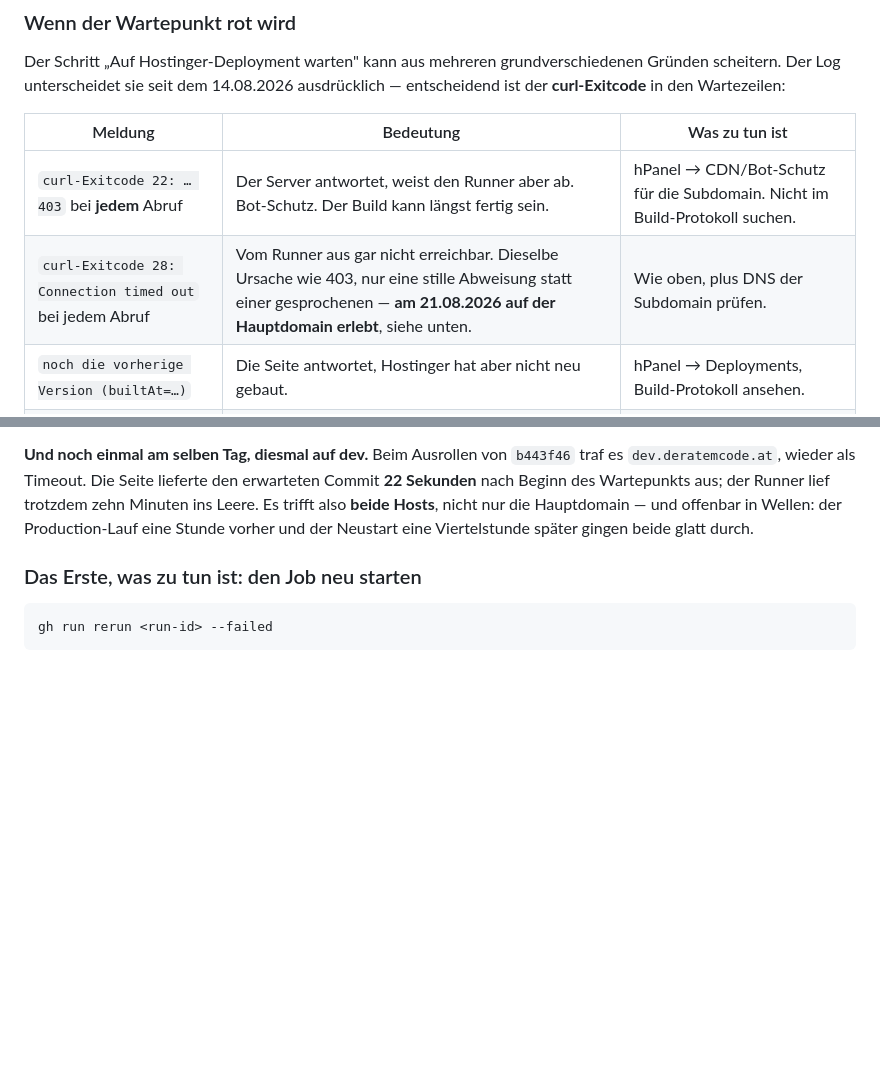
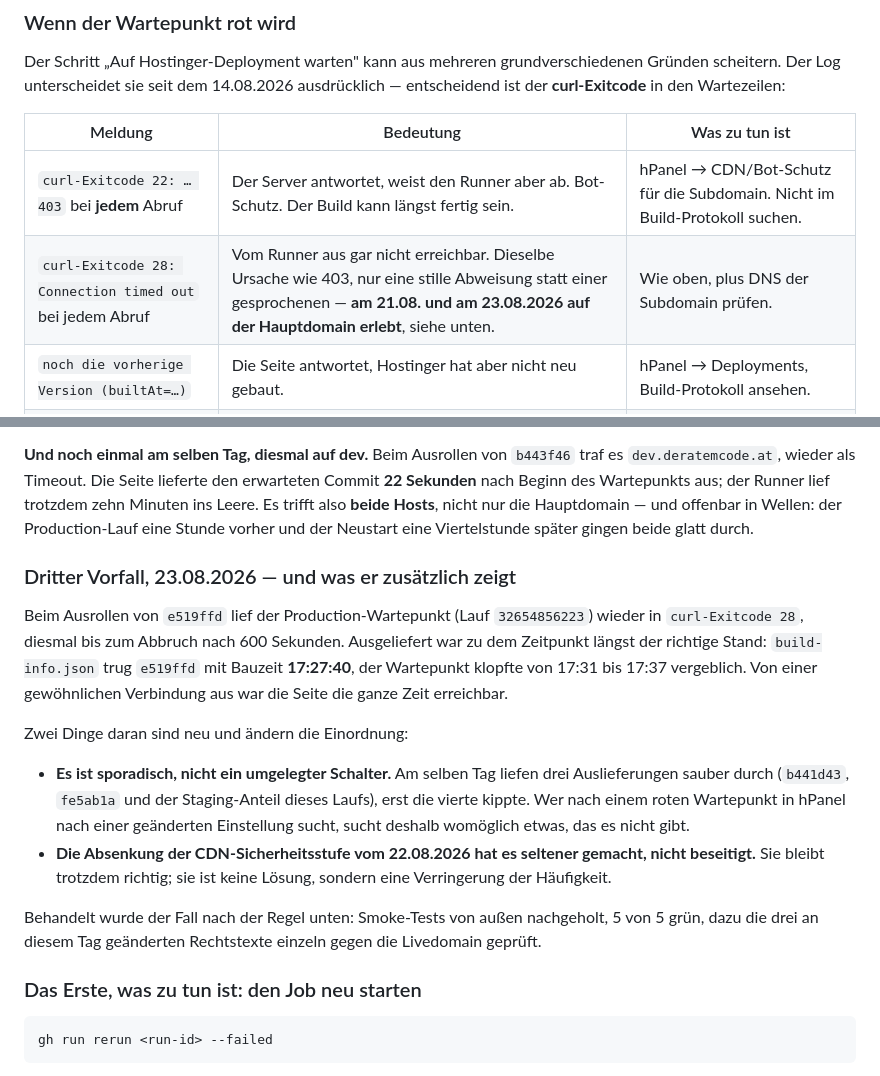
Before and after one commit to Understoner/TheHaCode, a Markdown page: docs/DEPLOYMENT.md, 2 parts joined by grey strips. Rendered like a GitHub page; blank space fills up the shorter version.

Commit message:
DEPLOYMENT: dritter Wartepunkt-Fehlalarm, und was er zusaetzlich zeigt
Beim Ausrollen von e519ffd lief der Production-Wartepunkt (Lauf
32654856223) wieder in curl-Exitcode 28, bis zum Abbruch nach 600s.
Ausgeliefert war da laengst der richtige Stand: build-info.json trug
e519ffd mit Bauzeit 17:27:40, der Wartepunkt klopfte 17:31 bis 17:37
vergeblich. Von einer gewoehnlichen Verbindung war die Seite durchgehend
erreichbar.

Zwei Beobachtungen aendern die Einordnung, deshalb der eigene Absatz statt
nur einer Zahl in der Tabelle. Erstens ist es sporadisch: am selben Tag
liefen drei Auslieferungen sauber durch, erst die vierte kippte. Wer danach
in hPanel nach einer geaenderten Einstellung sucht, sucht womoeglich etwas,
das es nicht gibt. Zweitens hat die Absenkung der CDN-Sicherheitsstufe vom
22.08. es seltener gemacht, aber nicht beseitigt - sie bleibt richtig, ist
aber keine Loesung.

Behandelt nach der bestehenden Regel: Smoke-Tests von aussen nachgeholt,
5 von 5 gruen, dazu die drei an dem Tag geaenderten Rechtstexte einzeln
gegen die Livedomain geprueft.

Co-Authored-By: Claude Opus 5 <noreply@anthropic.com>
Claude-Session: https://claude.ai/code/session_01SreXuVTXZfZGNM657s6Nwu

```diff
--- a/docs/DEPLOYMENT.md
+++ b/docs/DEPLOYMENT.md
@@ -255,7 +255,7 @@ entscheidend ist der **curl-Exitcode** in den Wartezeilen:
 | Meldung | Bedeutung | Was zu tun ist |
 |---|---|---|
 | `curl-Exitcode 22: … 403` bei **jedem** Abruf | Der Server antwortet, weist den Runner aber ab. Bot-Schutz. Der Build kann längst fertig sein. | hPanel → CDN/Bot-Schutz für die Subdomain. Nicht im Build-Protokoll suchen. |
-| `curl-Exitcode 28: Connection timed out` bei jedem Abruf | Vom Runner aus gar nicht erreichbar. Dieselbe Ursache wie 403, nur eine stille Abweisung statt einer gesprochenen — **am 21.08.2026 auf der Hauptdomain erlebt**, siehe unten. | Wie oben, plus DNS der Subdomain prüfen. |
+| `curl-Exitcode 28: Connection timed out` bei jedem Abruf | Vom Runner aus gar nicht erreichbar. Dieselbe Ursache wie 403, nur eine stille Abweisung statt einer gesprochenen — **am 21.08. und am 23.08.2026 auf der Hauptdomain erlebt**, siehe unten. | Wie oben, plus DNS der Subdomain prüfen. |
 | `noch die vorherige Version (builtAt=…)` | Die Seite antwortet, Hostinger hat aber nicht neu gebaut. | hPanel → Deployments, Build-Protokoll ansehen. |
 | `curl-Exitcode 22: … 404` | Erreichbar, aber `build-info.json` fehlt — Build unvollständig oder falsches Output-Verzeichnis. | Build-Einstellungen prüfen (Output `dist`). |
 
@@ -297,6 +297,30 @@ Runner lief trotzdem zehn Minuten ins Leere. Es trifft also **beide Hosts**,
 nicht nur die Hauptdomain — und offenbar in Wellen: der Production-Lauf eine
 Stunde vorher und der Neustart eine Viertelstunde später gingen beide glatt
 durch.
+
+### Dritter Vorfall, 23.08.2026 — und was er zusätzlich zeigt
+
+Beim Ausrollen von `e519ffd` lief der Production-Wartepunkt (Lauf
+`32654856223`) wieder in `curl-Exitcode 28`, diesmal bis zum Abbruch nach
+600 Sekunden. Ausgeliefert war zu dem Zeitpunkt längst der richtige Stand:
+`build-info.json` trug `e519ffd` mit Bauzeit **17:27:40**, der Wartepunkt
+klopfte von 17:31 bis 17:37 vergeblich. Von einer gewöhnlichen Verbindung aus
+war die Seite die ganze Zeit erreichbar.
+
+Zwei Dinge daran sind neu und ändern die Einordnung:
+
+- **Es ist sporadisch, nicht ein umgelegter Schalter.** Am selben Tag liefen
+  drei Auslieferungen sauber durch (`b441d43`, `fe5ab1a` und der
+  Staging-Anteil dieses Laufs), erst die vierte kippte. Wer nach einem roten
+  Wartepunkt in hPanel nach einer geänderten Einstellung sucht, sucht deshalb
+  womöglich etwas, das es nicht gibt.
+- **Die Absenkung der CDN-Sicherheitsstufe vom 22.08.2026 hat es seltener
+  gemacht, nicht beseitigt.** Sie bleibt trotzdem richtig; sie ist keine
+  Lösung, sondern eine Verringerung der Häufigkeit.
+
+Behandelt wurde der Fall nach der Regel unten: Smoke-Tests von außen
+nachgeholt, 5 von 5 grün, dazu die drei an diesem Tag geänderten Rechtstexte
+einzeln gegen die Livedomain geprüft.
 
 ### Das Erste, was zu tun ist: den Job neu starten
 
```
Also changed, not shown: docs/BACKLOG.md (+3 -2 lines).
